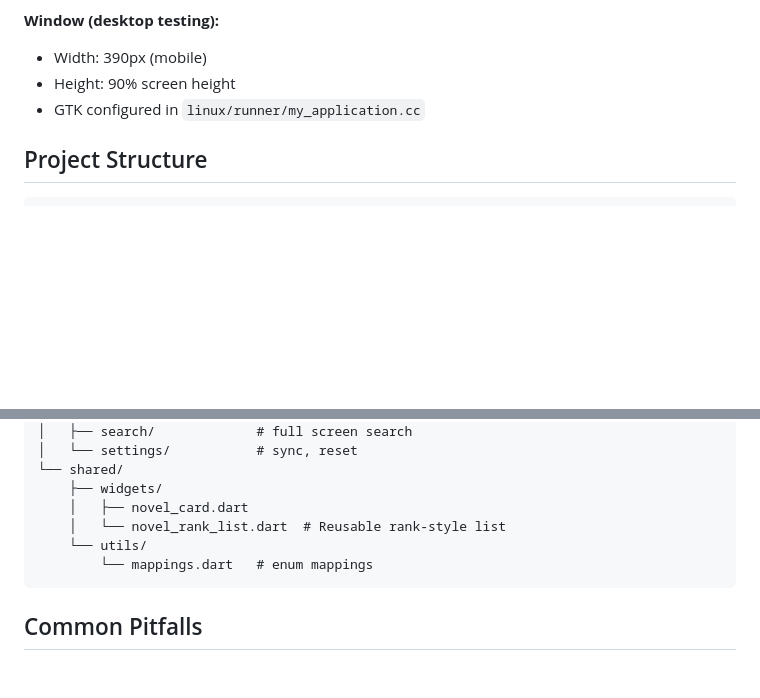
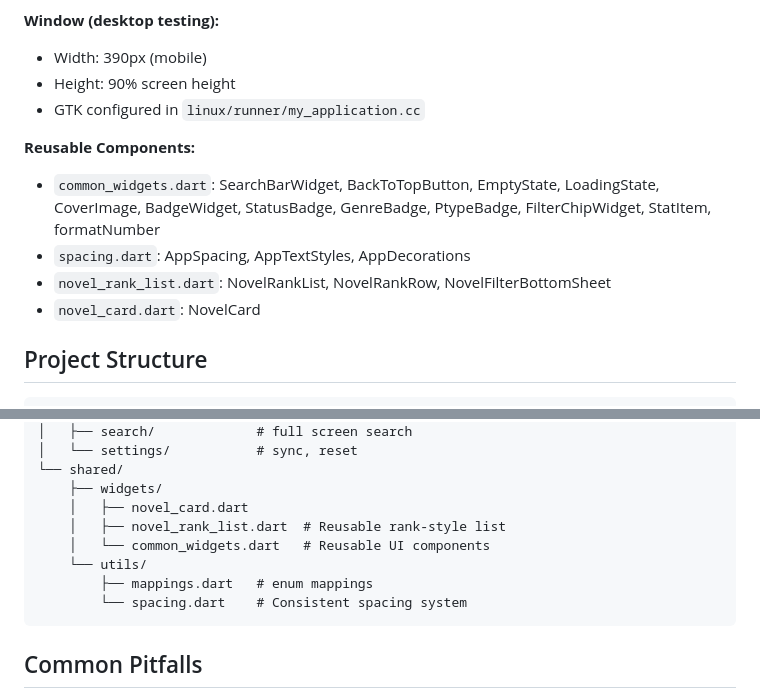
Before and after one commit to light-nook-labs/NovelHubMobile, a Markdown page: AGENTS.md, 2 parts joined by grey strips. GitHub-like rendering; blank space fills up the shorter version.

Commit message:
更新AGENTS.md文档
- 添加可复用组件列表
- 更新项目结构说明

````diff
--- a/AGENTS.md
+++ b/AGENTS.md
@@ -196,6 +196,12 @@ release.tar.gz
 - Height: 90% screen height
 - GTK configured in `linux/runner/my_application.cc`
 
+**Reusable Components:**
+- `common_widgets.dart`: SearchBarWidget, BackToTopButton, EmptyState, LoadingState, CoverImage, BadgeWidget, StatusBadge, GenreBadge, PtypeBadge, FilterChipWidget, StatItem, formatNumber
+- `spacing.dart`: AppSpacing, AppTextStyles, AppDecorations
+- `novel_rank_list.dart`: NovelRankList, NovelRankRow, NovelFilterBottomSheet
+- `novel_card.dart`: NovelCard
+
 ## Project Structure
 
 ```
@@ -226,9 +232,11 @@ lib/
 └── shared/
     ├── widgets/
     │   ├── novel_card.dart
-    │   └── novel_rank_list.dart  # Reusable rank-style list
+    │   ├── novel_rank_list.dart  # Reusable rank-style list
+    │   └── common_widgets.dart   # Reusable UI components
     └── utils/
-        └── mappings.dart   # enum mappings
+        ├── mappings.dart   # enum mappings
+        └── spacing.dart    # Consistent spacing system
 ```
 
 ## Common Pitfalls
````
